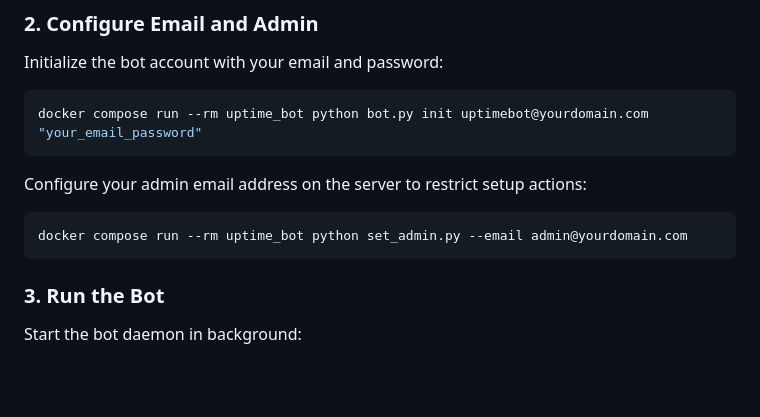
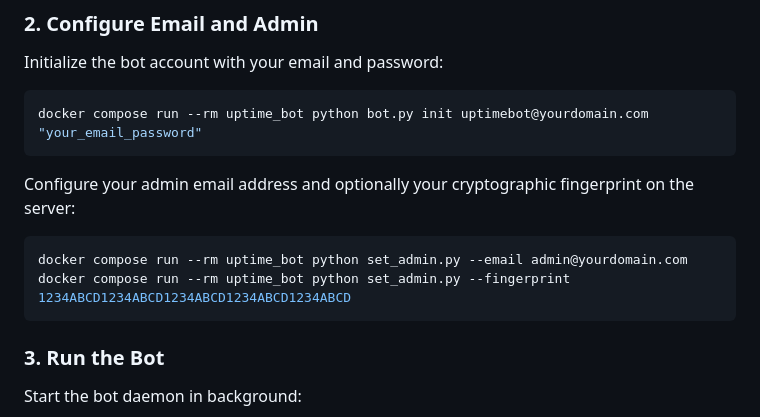
Before and after one commit to mrgluek/deltachat_uptime, a Markdown page: README.md, the part around the change. Drawn GitHub-style; blank space fills up the shorter version.

Commit message:
Update README.md with valid hexadecimal mockup for fingerprint example

````diff
--- a/README.md
+++ b/README.md
@@ -71,9 +71,10 @@ Initialize the bot account with your email and password:
 docker compose run --rm uptime_bot python bot.py init uptimebot@yourdomain.com "your_email_password"
 ```
 
-Configure your admin email address on the server to restrict setup actions:
+Configure your admin email address and optionally your cryptographic fingerprint on the server:
 ```bash
 docker compose run --rm uptime_bot python set_admin.py --email admin@yourdomain.com
+docker compose run --rm uptime_bot python set_admin.py --fingerprint 1234ABCD1234ABCD1234ABCD1234ABCD1234ABCD
 ```
 
 ### 3. Run the Bot
````
